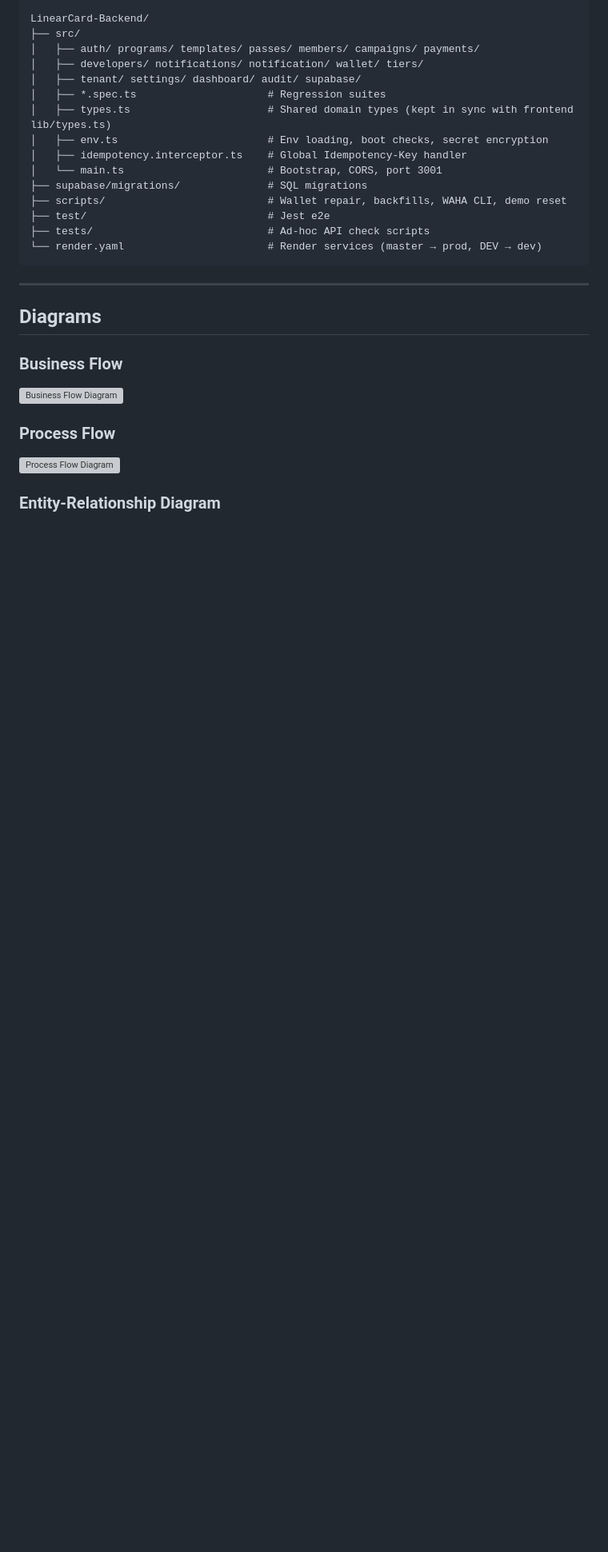
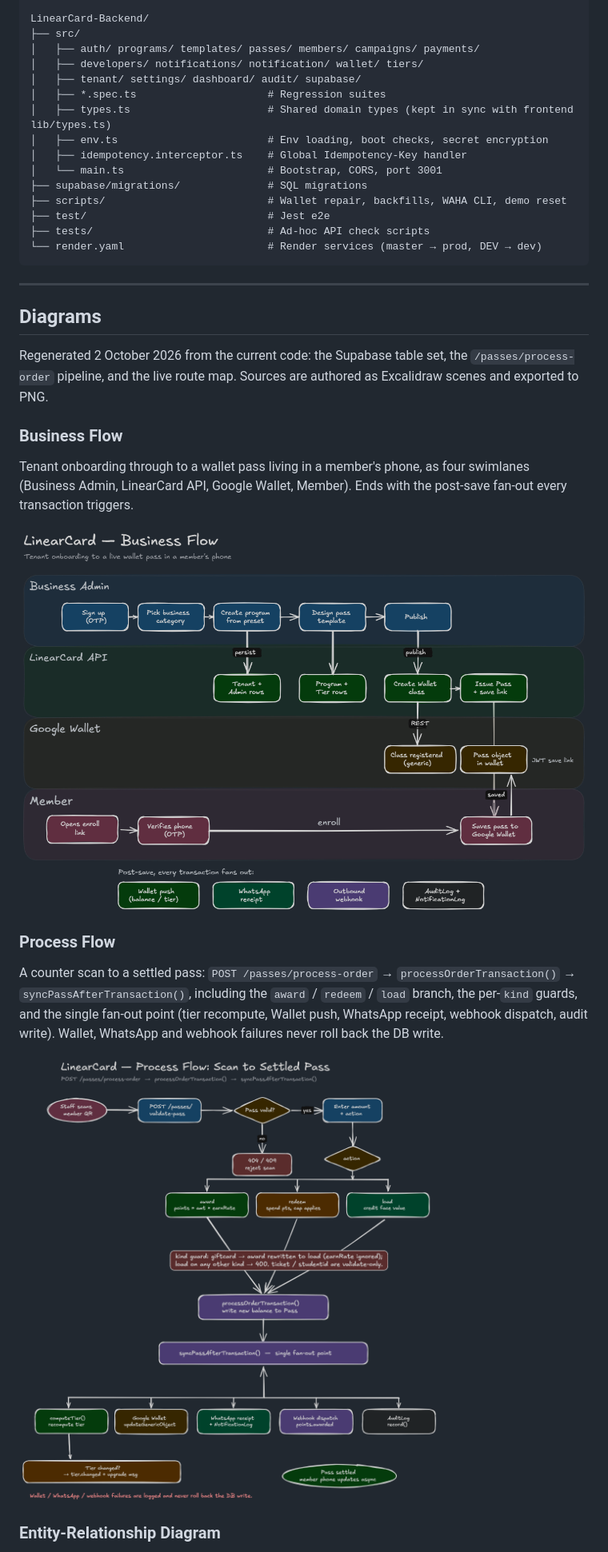
Before and after one commit to dhyan2815/LinearCard-Backend, a Markdown page: README.md, the part around the change printed below. Shown: that part at 80% size. Drawn GitHub-style; pictures changed too: diagrams/Business Flow Diagram.png (added), diagrams/Process Flow Diagram.png (added); blank space fills up the shorter version; grey boxes are pictures that could not be loaded.

```diff
--- a/README.md
+++ b/README.md
@@ -196,10 +196,26 @@ LinearCard-Backend/
 
 ## Diagrams
 
+Regenerated 2 October 2026 from the current code: the Supabase table set, the
+`/passes/process-order` pipeline, and the live route map. Sources are authored
+as Excalidraw scenes and exported to PNG.
+
 ### Business Flow
-![Business Flow Diagram](https://github.com/dhyan2815/LinearCard-Frontend/blob/master/diagrams/Business%20Flow%20Diagram.jpg?raw=true)
+
+Tenant onboarding through to a wallet pass living in a member's phone, as four
+swimlanes (Business Admin, LinearCard API, Google Wallet, Member). Ends with the
+post-save fan-out every transaction triggers.
+
+![Business Flow Diagram](diagrams/Business%20Flow%20Diagram.png)
 
 ### Process Flow
-![Process Flow Diagram](https://github.com/dhyan2815/LinearCard-Frontend/blob/master/diagrams/Process%20Flow%20Diagram.jpg?raw=true)
+
+A counter scan to a settled pass: `POST /passes/process-order` →
+`processOrderTransaction()` → `syncPassAfterTransaction()`, including the
+`award` / `redeem` / `load` branch, the per-`kind` guards, and the single
+fan-out point (tier recompute, Wallet push, WhatsApp receipt, webhook dispatch,
+audit write). Wallet, WhatsApp and webhook failures never roll back the DB write.
+
+![Process Flow Diagram](diagrams/Process%20Flow%20Diagram.png)
 
 ### Entity-Relationship Diagram
```
Also changed, not shown: other parts of README.md (+13 -2 lines), diagrams/ER Diagram.png (added), diagrams/Use Case (Restuarant) Diagram.png (added).
